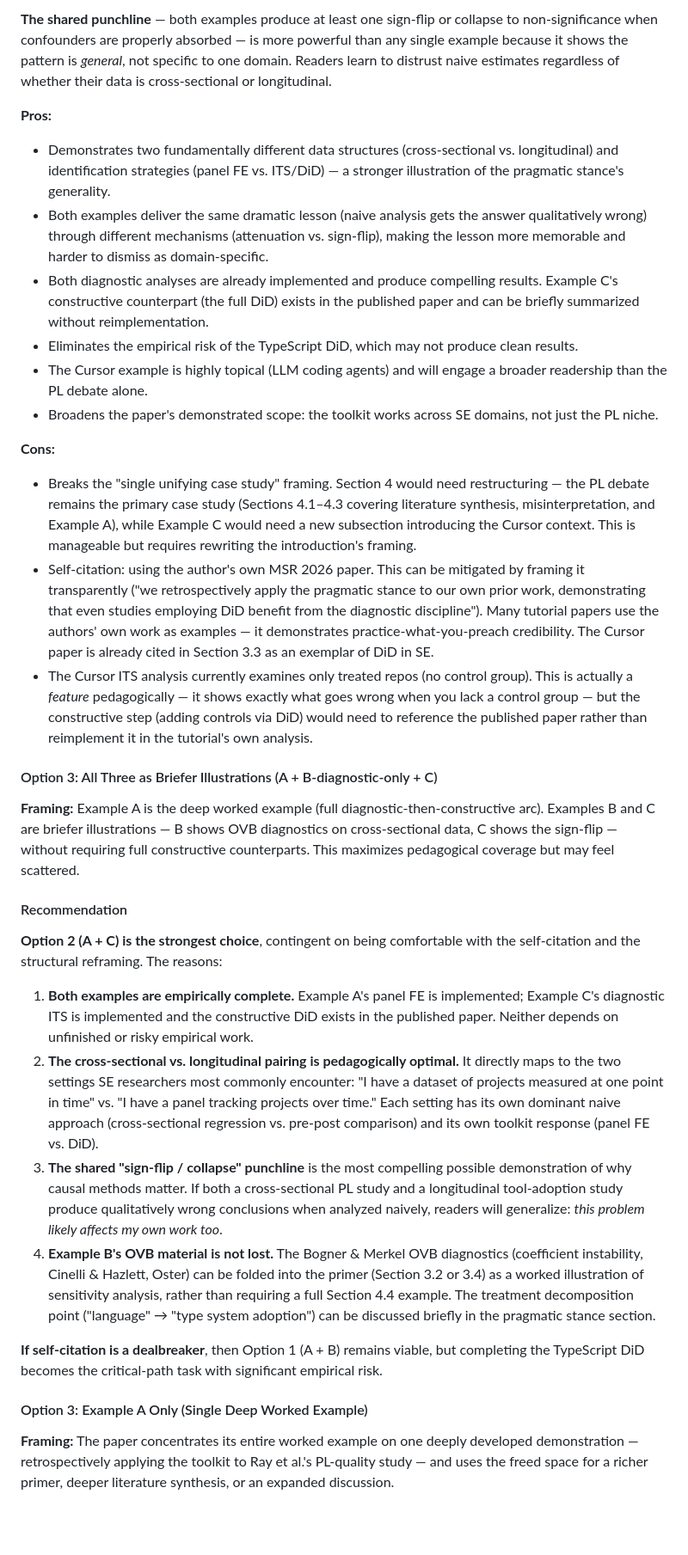
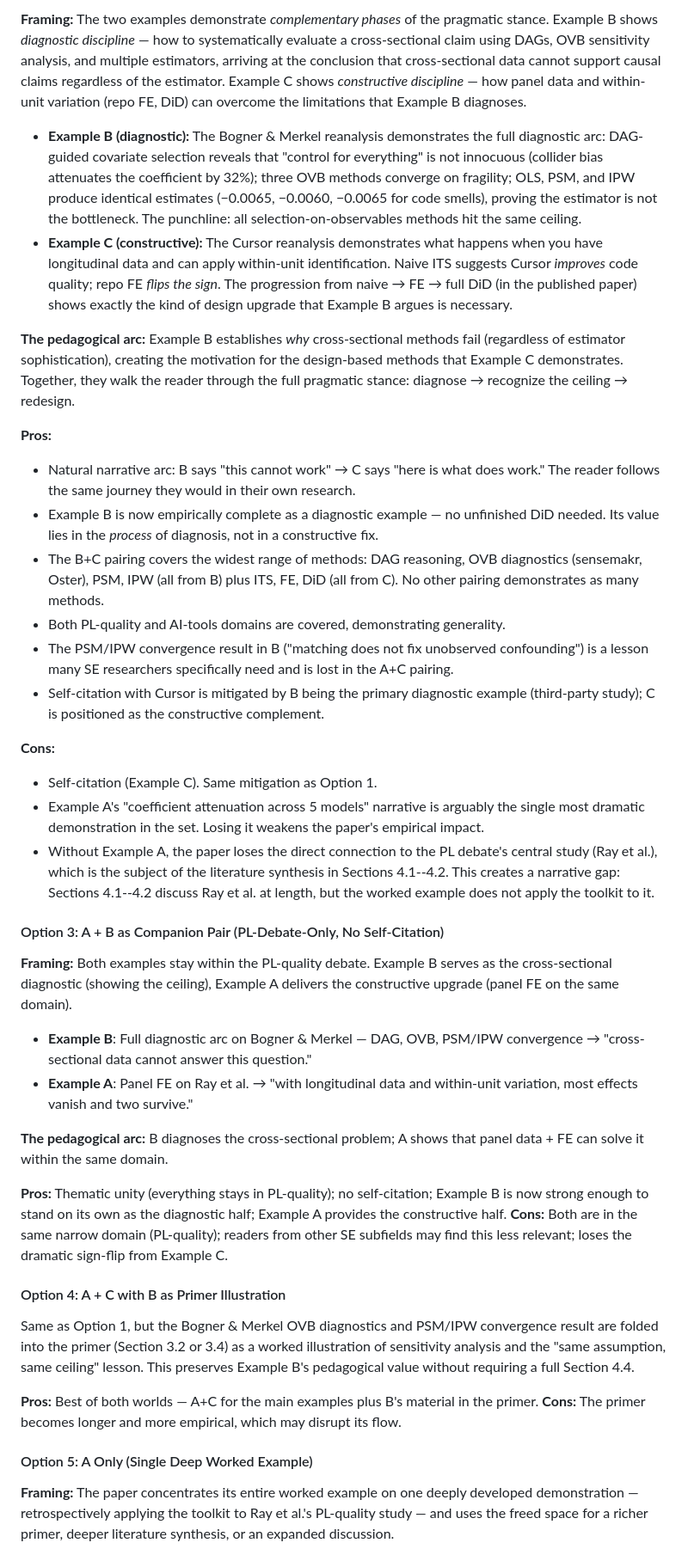
Before and after one commit to hehao98/CausalityInSE, a Markdown page: README.md, the part around one of its changes. Shown at 86% size. Drawn GitHub-style; blank space fills up the shorter version.

```diff
--- a/README.md
+++ b/README.md
@@ -246,35 +259,42 @@ Three candidate examples exist. The choice depends on how the paper frames its t
 
-**The shared punchline** — both examples produce at least one sign-flip or collapse to non-significance when confounders are properly absorbed — is more powerful than any single example because it shows the pattern is *general*, not specific to one domain. Readers learn to distrust naive estimates regardless of whether their data is cross-sectional or longitudinal.
+**Framing:** The two examples demonstrate *complementary phases* of the pragmatic stance. Example B shows *diagnostic discipline* — how to systematically evaluate a cross-sectional claim using DAGs, OVB sensitivity analysis, and multiple estimators, arriving at the conclusion that cross-sectional data cannot support causal claims regardless of the estimator. Example C shows *constructive discipline* — how panel data and within-unit variation (repo FE, DiD) can overcome the limitations that Example B diagnoses.
+
+- **Example B (diagnostic):** The Bogner & Merkel reanalysis demonstrates the full diagnostic arc: DAG-guided covariate selection reveals that "control for everything" is not innocuous (collider bias attenuates the coefficient by 32%); three OVB methods converge on fragility; OLS, PSM, and IPW produce identical estimates (−0.0065, −0.0060, −0.0065 for code smells), proving the estimator is not the bottleneck. The punchline: all selection-on-observables methods hit the same ceiling.
+- **Example C (constructive):** The Cursor reanalysis demonstrates what happens when you have longitudinal data and can apply within-unit identification. Naive ITS suggests Cursor *improves* code quality; repo FE *flips the sign*. The progression from naive → FE → full DiD (in the published paper) shows exactly the kind of design upgrade that Example B argues is necessary.
+
+**The pedagogical arc:** Example B establishes *why* cross-sectional methods fail (regardless of estimator sophistication), creating the motivation for the design-based methods that Example C demonstrates. Together, they walk the reader through the full pragmatic stance: diagnose → recognize the ceiling → redesign.
 
 **Pros:**
-- Demonstrates two fundamentally different data structures (cross-sectional vs. longitudinal) and identification strategies (panel FE vs. ITS/DiD) — a stronger illustration of the pragmatic stance's generality.
-- Both examples deliver the same dramatic lesson (naive analysis gets the answer qualitatively wrong) through different mechanisms (attenuation vs. sign-flip), making the lesson more memorable and harder to dismiss as domain-specific.
-- Both diagnostic analyses are already implemented and produce compelling results. Example C's constructive counterpart (the full DiD) exists in the published paper and can be briefly summarized without reimplementation.
-- Eliminates the empirical risk of the TypeScript DiD, which may not produce clean results.
-- The Cursor example is highly topical (LLM coding agents) and will engage a broader readership than the PL debate alone.
-- Broadens the paper's demonstrated scope: the toolkit works across SE domains, not just the PL niche.
+- Natural narrative arc: B says "this cannot work" → C says "here is what does work." The reader follows the same journey they would in their own research.
+- Example B is now empirically complete as a diagnostic example — no unfinished DiD needed. Its value lies in the *process* of diagnosis, not in a constructive fix.
+- The B+C pairing covers the widest range of methods: DAG reasoning, OVB diagnostics (sensemakr, Oster), PSM, IPW (all from B) plus ITS, FE, DiD (all from C). No other pairing demonstrates as many methods.
+- Both PL-quality and AI-tools domains are covered, demonstrating generality.
+- The PSM/IPW convergence result in B ("matching does not fix unobserved confounding") is a lesson many SE researchers specifically need and is lost in the A+C pairing.
+- Self-citation with Cursor is mitigated by B being the primary diagnostic example (third-party study); C is positioned as the constructive complement.
 
 **Cons:**
-- Breaks the "single unifying case study" framing. Section 4 would need restructuring — the PL debate remains the primary case study (Sections 4.1–4.3 covering literature synthesis, misinterpretation, and Example A), while Example C would need a new subsection introducing the Cursor context. This is manageable but requires rewriting the introduction's framing.
-- Self-citation: using the author's own MSR 2026 paper. This can be mitigated by framing it transparently ("we retrospectively apply the pragmatic stance to our own prior work, demonstrating that even studies employing DiD benefit from the diagnostic discipline"). Many tutorial papers use the authors' own work as examples — it demonstrates practice-what-you-preach credibility. The Cursor paper is already cited in Section 3.3 as an exemplar of DiD in SE.
-- The Cursor ITS analysis currently examines only treated repos (no control group). This is actually a *feature* pedagogically — it shows exactly what goes wrong when you lack a control group — but the constructive step (adding controls via DiD) would need to reference the published paper rather than reimplement it in the tutorial's own analysis.
+- Self-citation (Example C). Same mitigation as Option 1.
+- Example A's "coefficient attenuation across 5 models" narrative is arguably the single most dramatic demonstration in the set. Losing it weakens the paper's empirical impact.
+- Without Example A, the paper loses the direct connection to the PL debate's central study (Ray et al.), which is the subject of the literature synthesis in Sections 4.1--4.2. This creates a narrative gap: Sections 4.1--4.2 discuss Ray et al. at length, but the worked example does not apply the toolkit to it.
 
-#### Option 3: All Three as Briefer Illustrations (A + B-diagnostic-only + C)
+#### Option 3: A + B as Companion Pair (PL-Debate-Only, No Self-Citation)
 
-**Framing:** Example A is the deep worked example (full diagnostic-then-constructive arc). Examples B and C are briefer illustrations — B shows OVB diagnostics on cross-sectional data, C shows the sign-flip — without requiring full constructive counterparts. This maximizes pedagogical coverage but may feel scattered.
+**Framing:** Both examples stay within the PL-quality debate. Example B serves as the cross-sectional diagnostic (showing the ceiling), Example A delivers the constructive upgrade (panel FE on the same domain).
 
-#### Recommendation
+- **Example B**: Full diagnostic arc on Bogner & Merkel — DAG, OVB, PSM/IPW convergence → "cross-sectional data cannot answer this question."
+- **Example A**: Panel FE on Ray et al. → "with longitudinal data and within-unit variation, most effects vanish and two survive."
 
-**Option 2 (A + C) is the strongest choice**, contingent on being comfortable with the self-citation and the structural reframing. The reasons:
+**The pedagogical arc:** B diagnoses the cross-sectional problem; A shows that panel data + FE can solve it within the same domain.
 
-1. **Both examples are empirically complete.** Example A's panel FE is implemented; Example C's diagnostic ITS is implemented and the constructive DiD exists in the published paper. Neither depends on unfinished or risky empirical work.
-2. **The cross-sectional vs. longitudinal pairing is pedagogically optimal.** It directly maps to the two settings SE researchers most commonly encounter: "I have a dataset of projects measured at one point in time" vs. "I have a panel tracking projects over time." Each setting has its own dominant naive approach (cross-sectional regression vs. pre-post comparison) and its own toolkit response (panel FE vs. DiD).
-3. **The shared "sign-flip / collapse" punchline** is the most compelling possible demonstration of why causal methods matter. If both a cross-sectional PL study and a longitudinal tool-adoption study produce qualitatively wrong conclusions when analyzed naively, readers will generalize: *this problem likely affects my own work too*.
-4. **Example B's OVB material is not lost.** The Bogner & Merkel OVB diagnostics (coefficient instability, Cinelli & Hazlett, Oster) can be folded into the primer (Section 3.2 or 3.4) as a worked illustration of sensitivity analysis, rather than requiring a full Section 4.4 example. The treatment decomposition point ("language" → "type system adoption") can be discussed briefly in the pragmatic stance section.
+**Pros:** Thematic unity (everything stays in PL-quality); no self-citation; Example B is now strong enough to stand on its own as the diagnostic half; Example A provides the constructive half. **Cons:** Both are in the same narrow domain (PL-quality); readers from other SE subfields may find this less relevant; loses the dramatic sign-flip from Example C.
 
-**If self-citation is a dealbreaker**, then Option 1 (A + B) remains viable, but completing the TypeScript DiD becomes the critical-path task with significant empirical risk.
+#### Option 4: A + C with B as Primer Illustration
 
-#### Option 3: Example A Only (Single Deep Worked Example)
+Same as Option 1, but the Bogner & Merkel OVB diagnostics and PSM/IPW convergence result are folded into the primer (Section 3.2 or 3.4) as a worked illustration of sensitivity analysis and the "same assumption, same ceiling" lesson. This preserves Example B's pedagogical value without requiring a full Section 4.4.
+
+**Pros:** Best of both worlds — A+C for the main examples plus B's material in the primer. **Cons:** The primer becomes longer and more empirical, which may disrupt its flow.
+
+#### Option 5: A Only (Single Deep Worked Example)
 
 **Framing:** The paper concentrates its entire worked example on one deeply developed demonstration — retrospectively applying the toolkit to Ray et al.'s PL-quality study — and uses the freed space for a richer primer, deeper literature synthesis, or an expanded discussion.
 
```
Also changed, not shown: other parts of README.md (+55 -51 lines).
